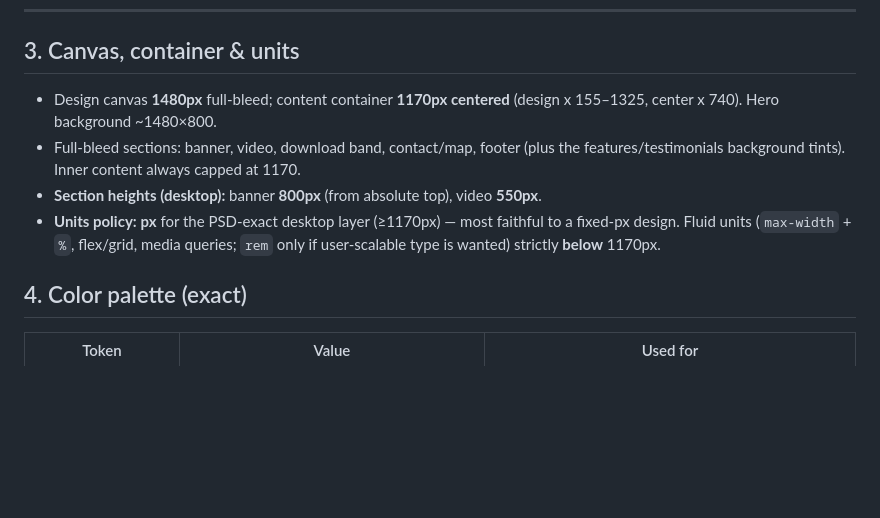
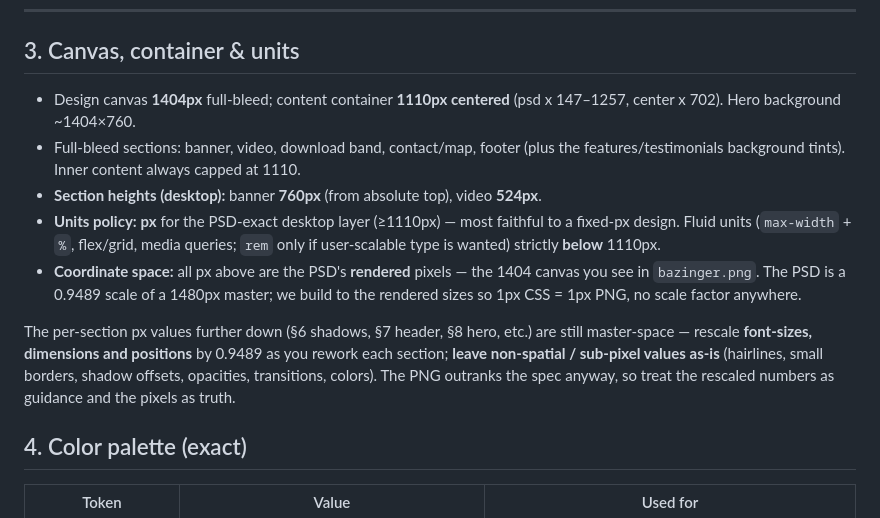
Before and after one commit to adsumit/bazinger-psd-to-html, a Markdown page: BUILD-SPEC.md, the part around the change. Rendered like a GitHub page; blank space fills up the shorter version.

Commit message:
docs(build-spec): rewrite §3 to rendered psd-px coordinate space
- Canvas 1480->1404, container 1170->1110 (psd x 147-1257, center x 702),
  hero bg ~1404x760; units policy keyed to >=1110px.
- Section heights to measured rendered layers (not rescaled master):
  banner 760 (Header group bottom), video 524 (Video group height).
- Add "Coordinate space" note: all §3 px are rendered (1404 canvas = the PNG),
  1px CSS = 1px PNG, no scale factor.
- Per-section values (§6+) stay master-space: rescale font-sizes/dimensions/
  positions by 0.9489, leave non-spatial/sub-pixel values as-is (hairlines,
  small borders, shadow offsets, opacities, transitions, colors).

```diff
--- a/BUILD-SPEC.md
+++ b/BUILD-SPEC.md
@@ -44,10 +44,13 @@ Items **not** listed in this spec (e.g. download-band height/background, exact i
 
 ## 3. Canvas, container & units
 
-- Design canvas **1480px** full-bleed; content container **1170px centered** (design x 155–1325, center x 740). Hero background ~1480×800.
-- Full-bleed sections: banner, video, download band, contact/map, footer (plus the features/testimonials background tints). Inner content always capped at 1170.
-- **Section heights (desktop):** banner **800px** (from absolute top), video **550px**.
-- **Units policy:** **px** for the PSD-exact desktop layer (≥1170px) — most faithful to a fixed-px design. Fluid units (`max-width` + `%`, flex/grid, media queries; `rem` only if user-scalable type is wanted) strictly **below** 1170px.
+- Design canvas **1404px** full-bleed; content container **1110px centered** (psd x 147–1257, center x 702). Hero background ~1404×760.
+- Full-bleed sections: banner, video, download band, contact/map, footer (plus the features/testimonials background tints). Inner content always capped at 1110.
+- **Section heights (desktop):** banner **760px** (from absolute top), video **524px**.
+- **Units policy:** **px** for the PSD-exact desktop layer (≥1110px) — most faithful to a fixed-px design. Fluid units (`max-width` + `%`, flex/grid, media queries; `rem` only if user-scalable type is wanted) strictly **below** 1110px.
+- **Coordinate space:** all px above are the PSD's **rendered** pixels — the 1404 canvas you see in `bazinger.png`. The PSD is a 0.9489 scale of a 1480px master; we build to the rendered sizes so 1px CSS = 1px PNG, no scale factor anywhere.
+
+The per-section px values further down (§6 shadows, §7 header, §8 hero, etc.) are still master-space — rescale **font-sizes, dimensions and positions** by 0.9489 as you rework each section; **leave non-spatial / sub-pixel values as-is** (hairlines, small borders, shadow offsets, opacities, transitions, colors). The PNG outranks the spec anyway, so treat the rescaled numbers as guidance and the pixels as truth.
 
 ## 4. Color palette (exact)
 
```
